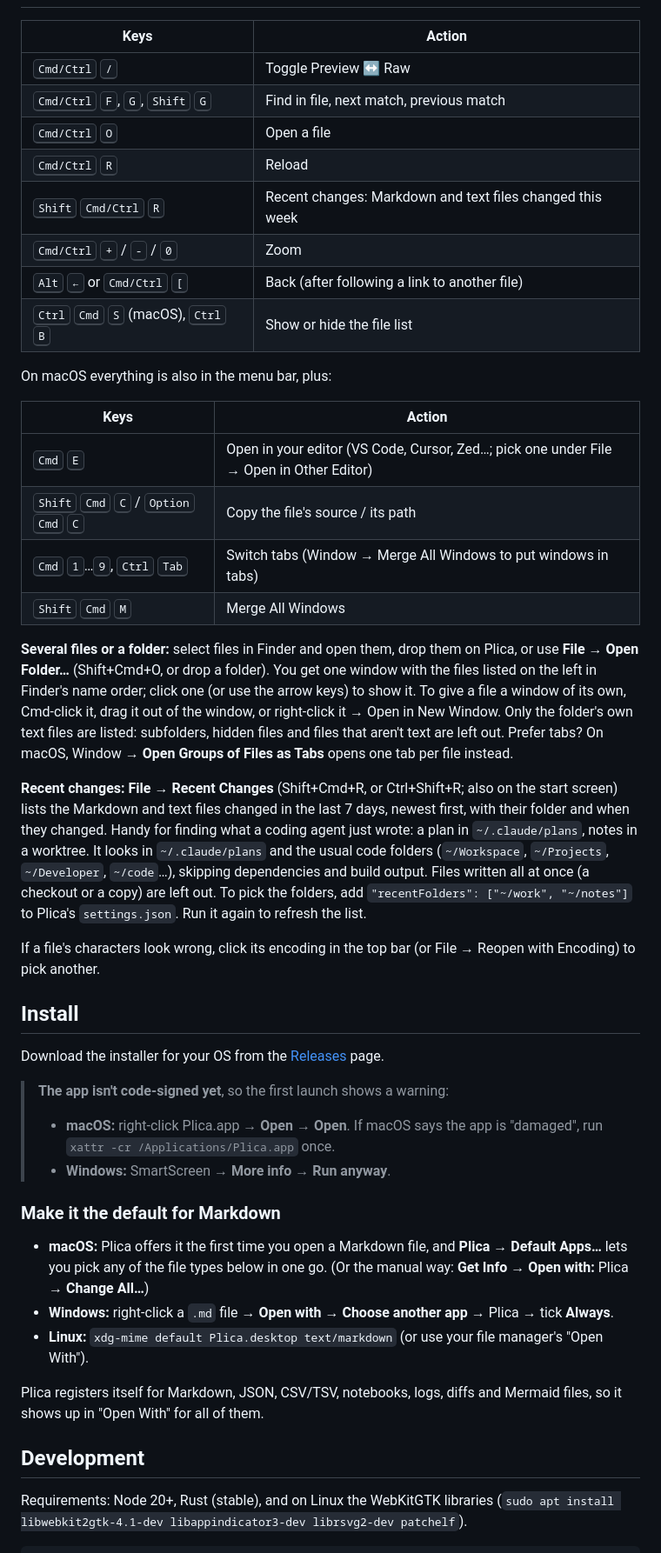
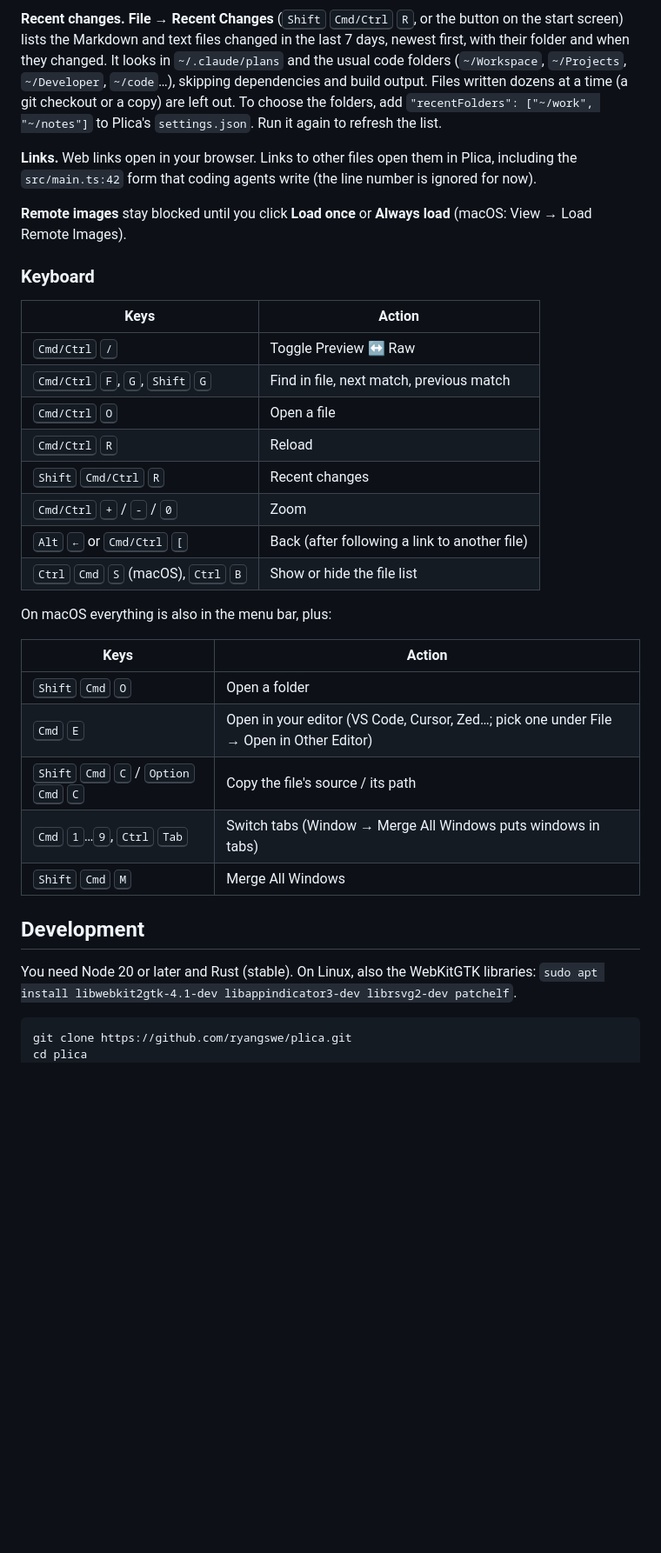
Before and after one commit to ryangswe/plica, a Markdown page: README.md, the part around one of its changes. Shown at 87% size. Drawn GitHub-style; blank space fills up the shorter version.

````diff
--- a/README.md
+++ b/README.md
@@ -43,3 +103,18 @@ Markdown, JSON, CSV, Jupyter notebooks, logs, diffs and more **rendered**, insta
+**Recent changes.** **File → Recent Changes** (<kbd>Shift</kbd> <kbd>Cmd/Ctrl</kbd> <kbd>R</kbd>, or the
+button on the start screen) lists the Markdown and text files
+changed in the last 7 days, newest first, with their folder and when they changed. It looks in
+`~/.claude/plans` and the usual code folders (`~/Workspace`, `~/Projects`, `~/Developer`, `~/code`…), skipping
+dependencies and build output. Files written dozens at a time (a git checkout or a copy) are left out. To choose
+the folders, add `"recentFolders": ["~/work", "~/notes"]` to Plica's `settings.json`. Run it again to refresh
+the list.
+
+**Links.** Web links open in your browser. Links to other files open them in Plica, including the
+`src/main.ts:42` form that coding agents write (the line number is ignored for now).
+
+**Remote images** stay blocked until you click **Load once** or **Always load** (macOS: View → Load Remote
+Images).
+
+### Keyboard
 
 | Keys | Action |
 |---|---|
@@ -47,7 +122,7 @@ Markdown, JSON, CSV, Jupyter notebooks, logs, diffs and more **rendered**, insta
 | <kbd>Cmd/Ctrl</kbd> <kbd>F</kbd>, <kbd>G</kbd>, <kbd>Shift</kbd> <kbd>G</kbd> | Find in file, next match, previous match |
 | <kbd>Cmd/Ctrl</kbd> <kbd>O</kbd> | Open a file |
 | <kbd>Cmd/Ctrl</kbd> <kbd>R</kbd> | Reload |
-| <kbd>Shift</kbd> <kbd>Cmd/Ctrl</kbd> <kbd>R</kbd> | Recent changes: Markdown and text files changed this week |
+| <kbd>Shift</kbd> <kbd>Cmd/Ctrl</kbd> <kbd>R</kbd> | Recent changes |
 | <kbd>Cmd/Ctrl</kbd> <kbd>+</kbd> / <kbd>-</kbd> / <kbd>0</kbd> | Zoom |
 | <kbd>Alt</kbd> <kbd>←</kbd> or <kbd>Cmd/Ctrl</kbd> <kbd>[</kbd> | Back (after following a link to another file) |
 | <kbd>Ctrl</kbd> <kbd>Cmd</kbd> <kbd>S</kbd> (macOS), <kbd>Ctrl</kbd> <kbd>B</kbd> | Show or hide the file list |
@@ -56,52 +131,20 @@ On macOS everything is also in the menu bar, plus:
 
 | Keys | Action |
 |---|---|
+| <kbd>Shift</kbd> <kbd>Cmd</kbd> <kbd>O</kbd> | Open a folder |
 | <kbd>Cmd</kbd> <kbd>E</kbd> | Open in your editor (VS Code, Cursor, Zed…; pick one under File → Open in Other Editor) |
 | <kbd>Shift</kbd> <kbd>Cmd</kbd> <kbd>C</kbd> / <kbd>Option</kbd> <kbd>Cmd</kbd> <kbd>C</kbd> | Copy the file's source / its path |
-| <kbd>Cmd</kbd> <kbd>1</kbd>…<kbd>9</kbd>, <kbd>Ctrl</kbd> <kbd>Tab</kbd> | Switch tabs (Window → Merge All Windows to put windows in tabs) |
+| <kbd>Cmd</kbd> <kbd>1</kbd>…<kbd>9</kbd>, <kbd>Ctrl</kbd> <kbd>Tab</kbd> | Switch tabs (Window → Merge All Windows puts windows in tabs) |
 | <kbd>Shift</kbd> <kbd>Cmd</kbd> <kbd>M</kbd> | Merge All Windows |
-
-**Several files or a folder:** select files in Finder and open them, drop them on Plica, or use **File → Open
-Folder…** (Shift+Cmd+O, or drop a folder). You get one window with the files listed on the left in Finder's name
-order; click one (or use the arrow keys) to show it. To give a file a window of its own, Cmd-click it, drag it
-out of the window, or right-click it → Open in New Window. Only the folder's own text files are listed:
-subfolders, hidden files and files that aren't text are left out. Prefer tabs? On macOS, Window → **Open Groups
-of Files as Tabs** opens one tab per file instead.
-
-**Recent changes:** **File → Recent Changes** (Shift+Cmd+R, or Ctrl+Shift+R; also on the start screen) lists the
-Markdown and text files changed in the last 7 days, newest first, with their folder and when they changed. Handy
-for finding what a coding agent just wrote: a plan in `~/.claude/plans`, notes in a worktree. It looks in
-`~/.claude/plans` and the usual code folders (`~/Workspace`, `~/Projects`, `~/Developer`, `~/code`…), skipping
-dependencies and build output. Files written all at once (a checkout or a copy) are left out. To pick the folders,
-add `"recentFolders": ["~/work", "~/notes"]` to Plica's `settings.json`. Run it again to refresh the list.
-
-If a file's characters look wrong, click its encoding in the top bar (or File → Reopen with Encoding) to pick another.
-
-## Install
-
-Download the installer for your OS from the [Releases](../../releases) page.
-
-> **The app isn't code-signed yet**, so the first launch shows a warning:
-> - **macOS:** right-click Plica.app → **Open** → **Open**. If macOS says the app is "damaged", run
->   `xattr -cr /Applications/Plica.app` once.
-> - **Windows:** SmartScreen → **More info** → **Run anyway**.
-
-### Make it the default for Markdown
-
-- **macOS:** Plica offers it the first time you open a Markdown file, and **Plica → Default Apps…** lets you pick
-  any of the file types below in one go. (Or the manual way: **Get Info** → **Open with:** Plica → **Change All…**)
-- **Windows:** right-click a `.md` file → **Open with** → **Choose another app** → Plica → tick **Always**.
-- **Linux:** `xdg-mime default Plica.desktop text/markdown` (or use your file manager's "Open With").
-
-Plica registers itself for Markdown, JSON, CSV/TSV, notebooks, logs, diffs and Mermaid files, so it shows
-up in "Open With" for all of them.
 
 ## Development
 
-Requirements: Node 20+, Rust (stable), and on Linux the WebKitGTK libraries
-(`sudo apt install libwebkit2gtk-4.1-dev libappindicator3-dev librsvg2-dev patchelf`).
+You need Node 20 or later and Rust (stable). On Linux, also the WebKitGTK libraries:
+`sudo apt install libwebkit2gtk-4.1-dev libappindicator3-dev librsvg2-dev patchelf`.
 
 ```bash
+git clone https://github.com/ryangswe/plica.git
+cd plica
 npm install
 npm run tauri dev          # run the desktop app with hot reload
 npm run dev                # or just the UI in a browser (drag files onto the page)
````
Also changed, not shown: other parts of README.md (+97 -22 lines), ARCHITECTURE.md (+7 -3 lines), CLAUDE.md (+1 -1 lines), docs/screenshots/01-markdown.png, docs/screenshots/02-markdown-raw.png, docs/screenshots/05-notebook.png, docs/screenshots/07-log.png, docs/screenshots/08-file-list.png (added), 3 other files.
